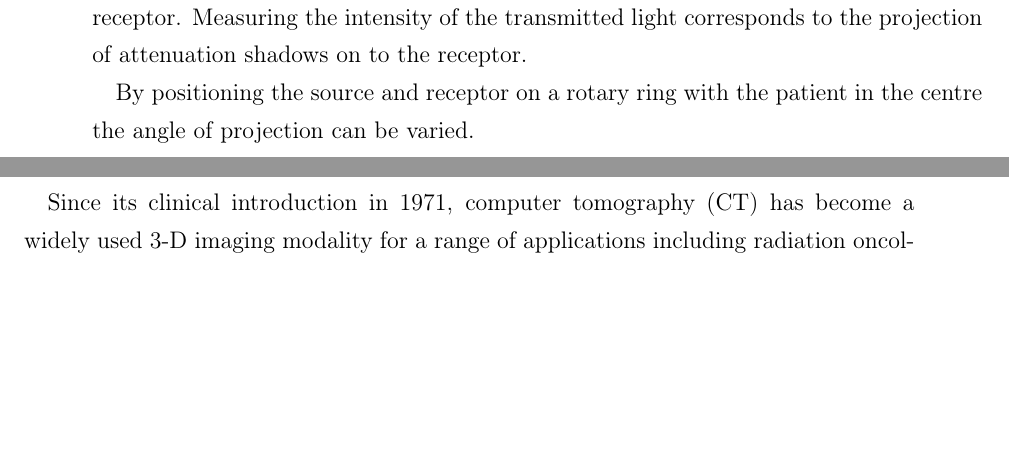
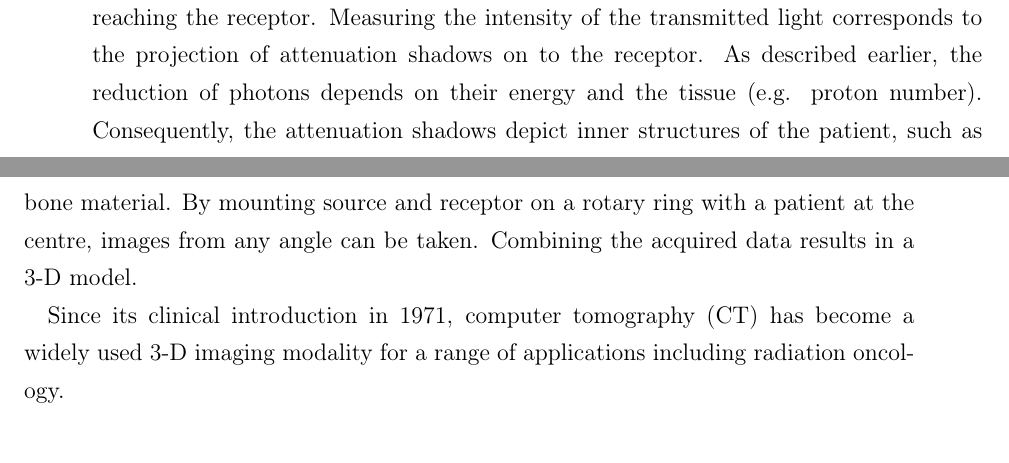
Before and after one commit to cyberspeck/warp-thesis, a LaTeX thesis (latex2/bachelor-thesis.tex, which reads latex2/intro.tex): two parts of pages 7 and 8 of 50, joined at a grey line, cut so that both start at the same text, the shorter picture padded with empty space. Compiled offline with pdfLaTeX.

Commit message:
minor changes in 'intro.tex'

```diff
--- a/latex2/bachelor-thesis.tex
+++ b/latex2/bachelor-thesis.tex
@@ -6,7 +6,7 @@ bibliography=totoc,BCOR=10mm]{scrreprt} % Schriftgröße, Seitenformat, Zweiseit
 
 \hypersetup{ % Setzt einige Werte die in den Eigenschaften des PDF gespeichert sind.
 	pdfauthor = {David Blacher},
-	pdftitle = {xxxxxxxxxxxxxx},
+	pdftitle = {Bachelorarbeit - MRI distortion assessment},
 	pdfsubject = {xxxxxxxxxxxx},
 	pdfkeywords = {xxxx, xxxxx},
 	pdfdisplaydoctitle = true,
--- a/latex2/intro.tex
+++ b/latex2/intro.tex
@@ -30,9 +31,11 @@ FIGURE WITH ATTENUATION COEFFICIENT
 
 \section{Computer Tomography - CT}
 
-CT is a three-dimensional (3-D) imaging modality based on the measurement of X-ray attenuation. A X-ray tube emits photons aimed at a receptor positioned on the opposite side of a patient. While travelling through the tissue they interact with atoms in various ways (see \ref{photon_action}). These processes effectively reduce the number of photons reaching the receptor.  Measuring the intensity of the transmitted light corresponds to the projection of attenuation shadows on to the receptor.
-
-By positioning the source and receptor on a rotary ring with the patient in the centre the angle of projection can be varied.
+CT is a three-dimensional (3-D) imaging modality based on the measurement of X-ray attenuation.
+An X-ray tube emits photons aimed at a receptor positioned on the opposite side of a patient. While travelling through the human body they interact with atoms in various ways (see \ref{sec:photon}). These processes effectively reduce the number of photons reaching the receptor.  Measuring the intensity of the transmitted light corresponds to the projection of attenuation shadows on to the receptor.
+As described earlier, the reduction of photons depends on their energy and the tissue (e.g. proton number).
+Consequently, the attenuation shadows depict inner structures of the patient, such as bone material.
+By mounting source and receptor on a rotary ring with a patient at the centre, images from any angle can be taken. Combining the acquired data results in a 3-D model.
 
 Since its clinical introduction in 1971, computer tomography (CT) has become a widely used 3-D imaging modality for a range of applications including radiation oncology.
 
```
Also changed, not shown: latex2/bachelor-thesis.pdf, latex2/bachelor-thesis.tex (2 more changed lines), latex2/intro.tex (5 more changed lines).
